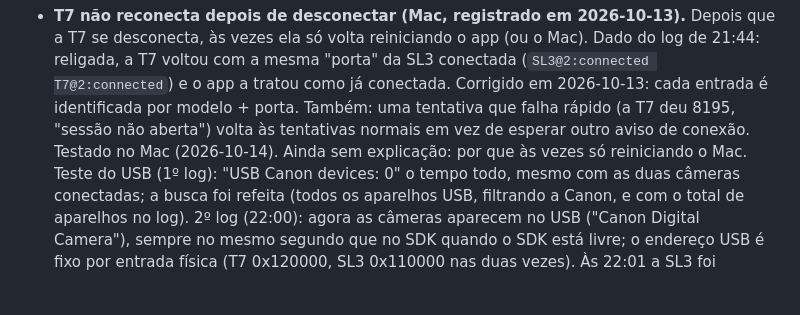
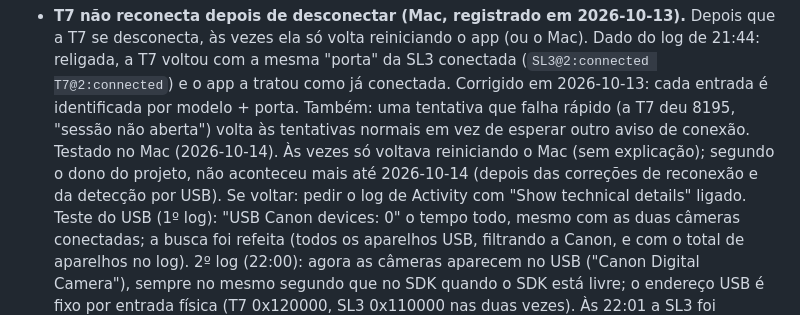
Before and after one commit to astronaut954/canon-bullet-time, a Markdown page: ROADMAP.md, the part around the change. Rendered like a GitHub page; blank space fills up the shorter version.

Commit message:
docs(roadmap): T7 needing a Mac restart has not happened again (2026-10-14)
Co-Authored-By: Claude Opus 5.5 <noreply@anthropic.com>
Claude-Session: https://claude.ai/code/session_01Lw62sEH6vu6xxge8ok66p6

```diff
--- a/ROADMAP.md
+++ b/ROADMAP.md
@@ -221,7 +221,9 @@ Atualizar esta tabela sempre que uma função mudar de status.
   em 2026-10-13: cada entrada é identificada por modelo + porta. Também: uma
   tentativa que falha rápido (a T7 deu 8195, "sessão não aberta") volta às tentativas
   normais em vez de esperar outro aviso de conexão. Testado no Mac (2026-10-14).
-  Ainda sem explicação: por que às vezes só reiniciando o Mac.
+  Às vezes só voltava reiniciando o Mac (sem explicação); segundo o dono do projeto, não
+  aconteceu mais até 2026-10-14 (depois das correções de reconexão e da detecção por USB).
+  Se voltar: pedir o log de Activity com "Show technical details" ligado.
   Teste do USB (1º log): "USB Canon devices: 0" o tempo todo, mesmo com as duas
   câmeras conectadas; a busca foi refeita (todos os aparelhos USB, filtrando a Canon,
   e com o total de aparelhos no log). 2º log (22:00): agora as câmeras aparecem no
```
